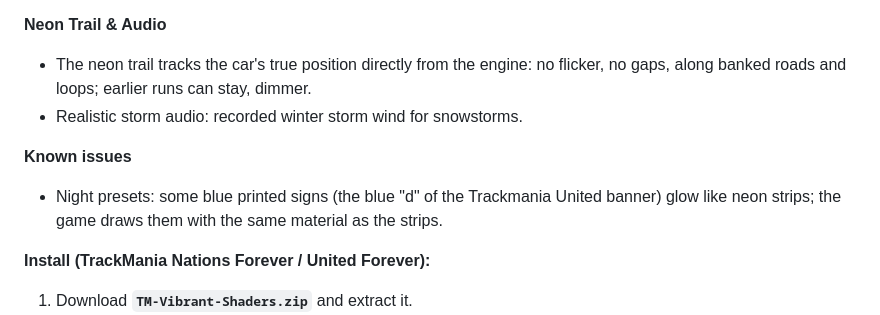
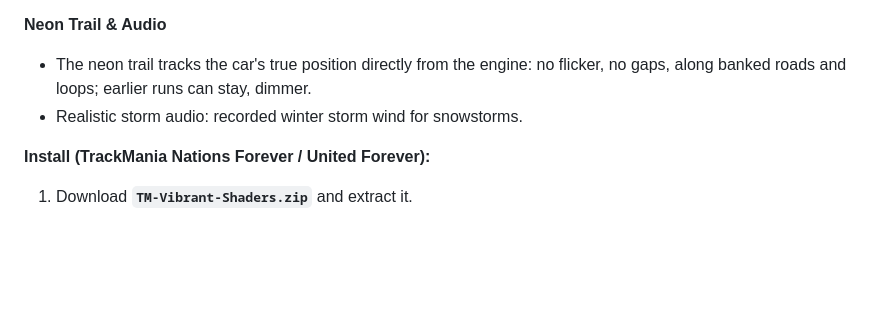
Before and after one commit to cheatoskar/TM-Vibrant-Shaders, a Markdown page: RELEASE_NOTES.md, the part around the change. Drawn GitHub-style; blank space fills up the shorter version.

Commit message:
Release notes: the blue printed signs no longer glow (neon by material): known issue gone
Co-Authored-By: Claude Opus 5.5 <noreply@anthropic.com>
Claude-Session: https://claude.ai/code/session_01HKpwVnkZw5NTpiCHykCoek

```diff
--- a/RELEASE_NOTES.md
+++ b/RELEASE_NOTES.md
@@ -61,9 +61,6 @@ Real-time lighting, weather and skies for **TrackMania Nations & United Forever*
 - The neon trail tracks the car's true position directly from the engine: no flicker, no gaps, along banked roads and loops; earlier runs can stay, dimmer.
 - Realistic storm audio: recorded winter storm wind for snowstorms.
 
-**Known issues**
-- Night presets: some blue printed signs (the blue "d" of the Trackmania United banner) glow like neon strips; the game draws them with the same material as the strips.
-
 **Install (TrackMania Nations Forever / United Forever):**
 1. Download **`TM-Vibrant-Shaders.zip`** and extract it.
 2. Run **`TM-Vibrant-Shaders-Setup.exe`** to install into TrackMania ModLoader or game folders.
```
